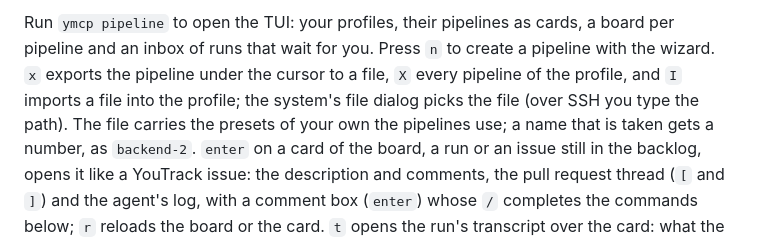
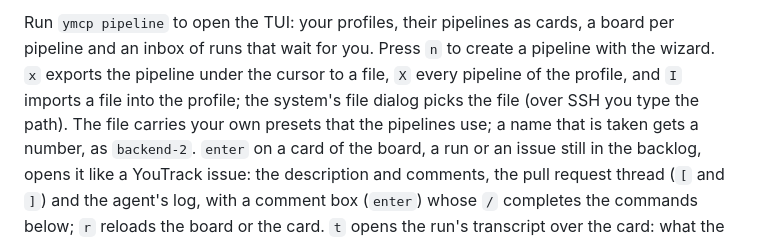
Before and after one commit to xlsft/ymcp, a Markdown page: README.md, the part around the change. GitHub-like rendering.

Commit message:
docs: clearer wording of what an export file carries
Co-Authored-By: Claude Opus 5.5 <noreply@anthropic.com>

```diff
--- a/README.md
+++ b/README.md
@@ -235,7 +235,7 @@ The [Site workflow](.github/workflows/site.yml) draws these from the TUI's own c
 Run `ymcp pipeline` to open the TUI: your profiles, their pipelines as cards, a board per pipeline and an inbox of
 runs that wait for you. Press `n` to create a pipeline with the wizard. `x` exports the pipeline under the cursor to a
 file, `X` every pipeline of the profile, and `I` imports a file into the profile; the system's file dialog picks the
-file (over SSH you type the path). The file carries the presets of your own the pipelines use; a name that is taken
+file (over SSH you type the path). The file carries your own presets that the pipelines use; a name that is taken
 gets a number, as `backend-2`. `enter` on a card of the board, a run or an
 issue still in the backlog, opens it like a YouTrack issue: the description and comments, the pull request thread
 (`[` and `]`) and the agent's log, with a comment box (`enter`) whose `/` completes the commands below; `r` reloads the
```
